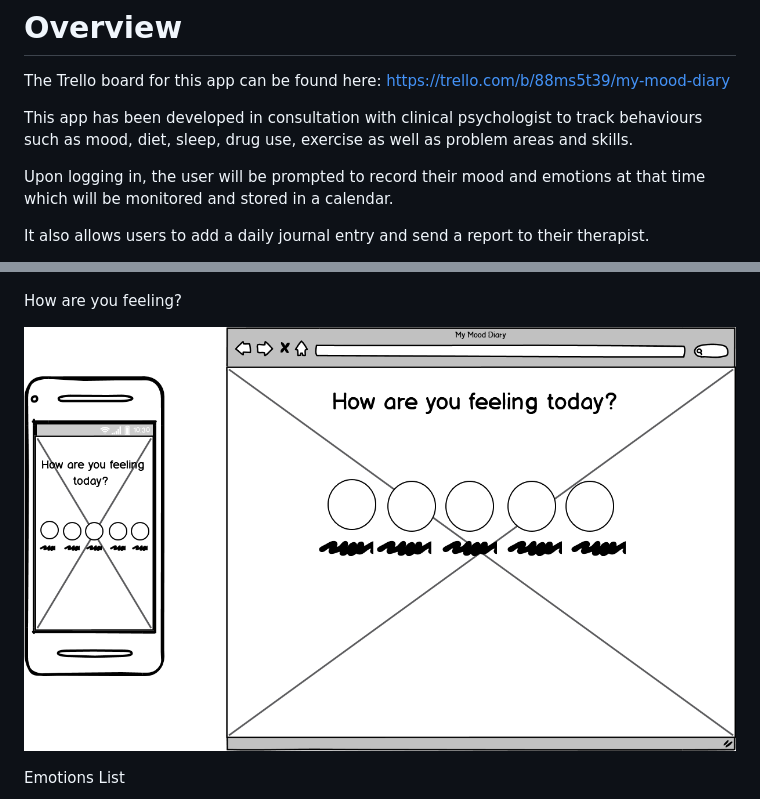
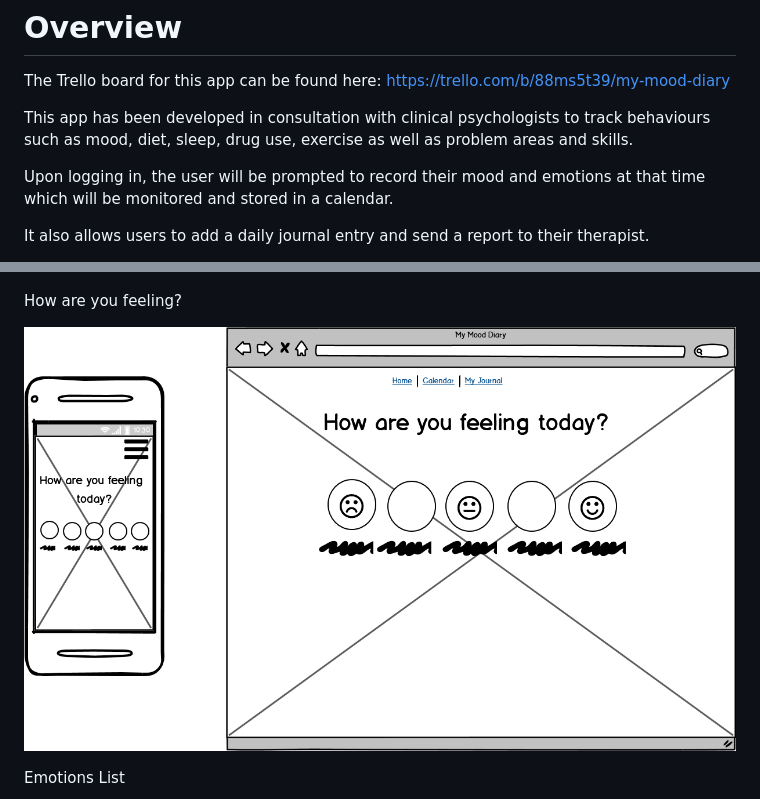
Before and after one commit to PandelisT/my-mood-diary, a Markdown page: README.md, 2 parts joined by grey strips. GitHub-like rendering; pictures changed too: docs/How_are_you_feeling_wireframe.png.

Commit message:
Edited wireframes

```diff
--- a/README.md
+++ b/README.md
@@ -2,7 +2,7 @@
 
 The Trello board for this app can be found here: https://trello.com/b/88ms5t39/my-mood-diary
 
-This app has been developed in consultation with clinical psychologist to track behaviours such as mood, diet, sleep, drug use, exercise as well as problem areas and skills.
+This app has been developed in consultation with clinical psychologists to track behaviours such as mood, diet, sleep, drug use, exercise as well as problem areas and skills.
 
 Upon logging in, the user will be prompted to record their mood and emotions at that time which will be monitored and stored in a calendar.
 
```
